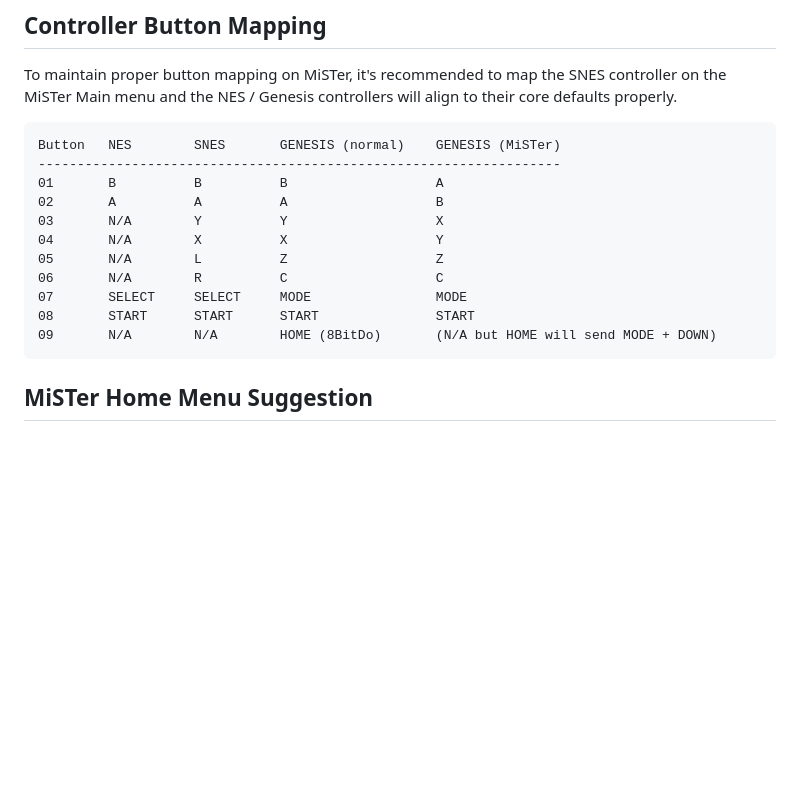
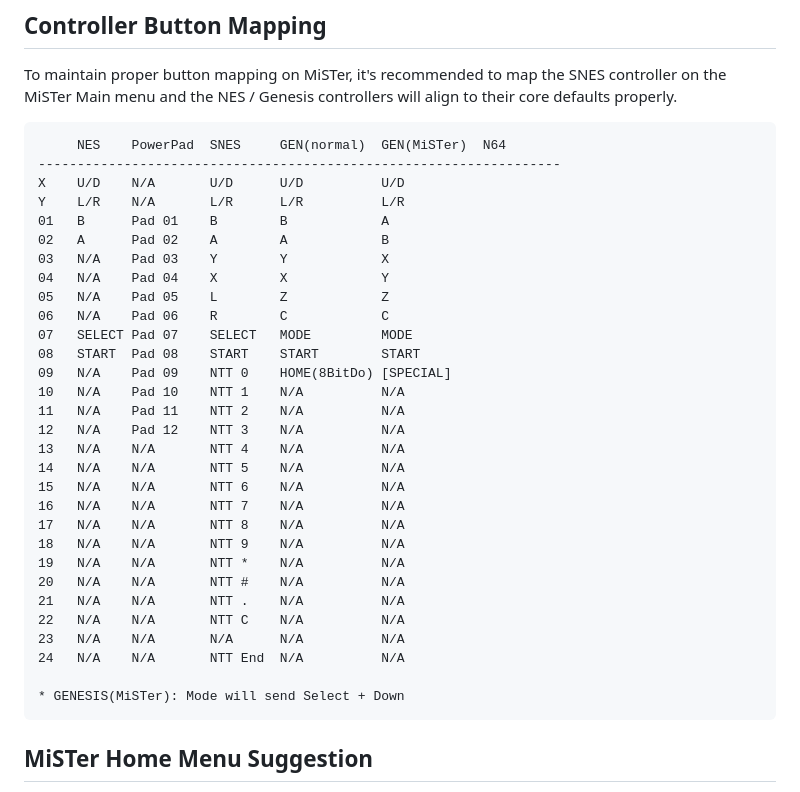
Before and after one commit to timville85/TripleController, a Markdown page: 3dapter_FW-HID/README.md, the part around the change. Drawn GitHub-style; blank space fills up the shorter version.

````diff
--- a/3dapter_FW-HID/README.md
+++ b/3dapter_FW-HID/README.md
@@ -7,17 +7,36 @@ The default HID firmware will allow the 3dapter (Triple Controller) to appear a
 To maintain proper button mapping on MiSTer, it's recommended to map the SNES controller on the MiSTer Main menu and the NES / Genesis controllers will align to their core defaults properly.
 
 ```
-Button   NES        SNES       GENESIS (normal)    GENESIS (MiSTer)
+     NES    PowerPad  SNES     GEN(normal)  GEN(MiSTer)  N64
 -------------------------------------------------------------------
-01       B          B          B                   A
-02       A          A          A                   B
-03       N/A        Y          Y                   X
-04       N/A        X          X                   Y
-05       N/A        L          Z                   Z
-06       N/A        R          C                   C
-07       SELECT     SELECT     MODE                MODE
-08       START      START      START               START
-09       N/A        N/A        HOME (8BitDo)       (N/A but HOME will send MODE + DOWN)
+X    U/D    N/A       U/D      U/D          U/D
+Y    L/R    N/A       L/R      L/R          L/R
+01   B      Pad 01    B        B            A
+02   A      Pad 02    A        A            B
+03   N/A    Pad 03    Y        Y            X
+04   N/A    Pad 04    X        X            Y
+05   N/A    Pad 05    L        Z            Z
+06   N/A    Pad 06    R        C            C
+07   SELECT Pad 07    SELECT   MODE         MODE
+08   START  Pad 08    START    START        START
+09   N/A    Pad 09    NTT 0    HOME(8BitDo) [SPECIAL]
+10   N/A    Pad 10    NTT 1    N/A          N/A
+11   N/A    Pad 11    NTT 2    N/A          N/A
+12   N/A    Pad 12    NTT 3    N/A          N/A
+13   N/A    N/A       NTT 4    N/A          N/A
+14   N/A    N/A       NTT 5    N/A          N/A
+15   N/A    N/A       NTT 6    N/A          N/A
+16   N/A    N/A       NTT 7    N/A          N/A
+17   N/A    N/A       NTT 8    N/A          N/A
+18   N/A    N/A       NTT 9    N/A          N/A
+19   N/A    N/A       NTT *    N/A          N/A
+20   N/A    N/A       NTT #    N/A          N/A
+21   N/A    N/A       NTT .    N/A          N/A
+22   N/A    N/A       NTT C    N/A          N/A
+23   N/A    N/A       N/A      N/A          N/A
+24   N/A    N/A       NTT End  N/A          N/A
+
+* GENESIS(MiSTer): Mode will send Select + Down
 ```
 
 ## MiSTer Home Menu Suggestion
````
